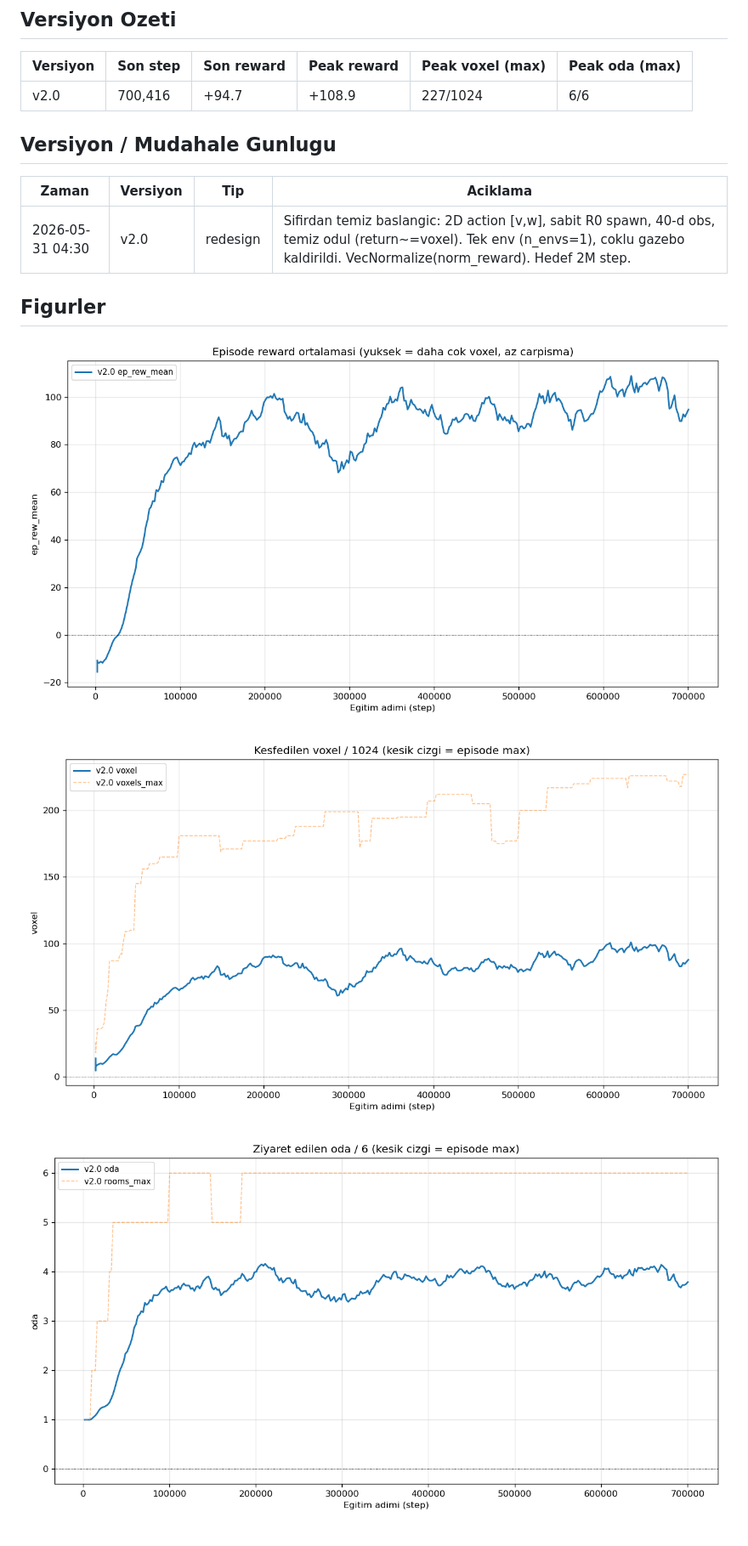
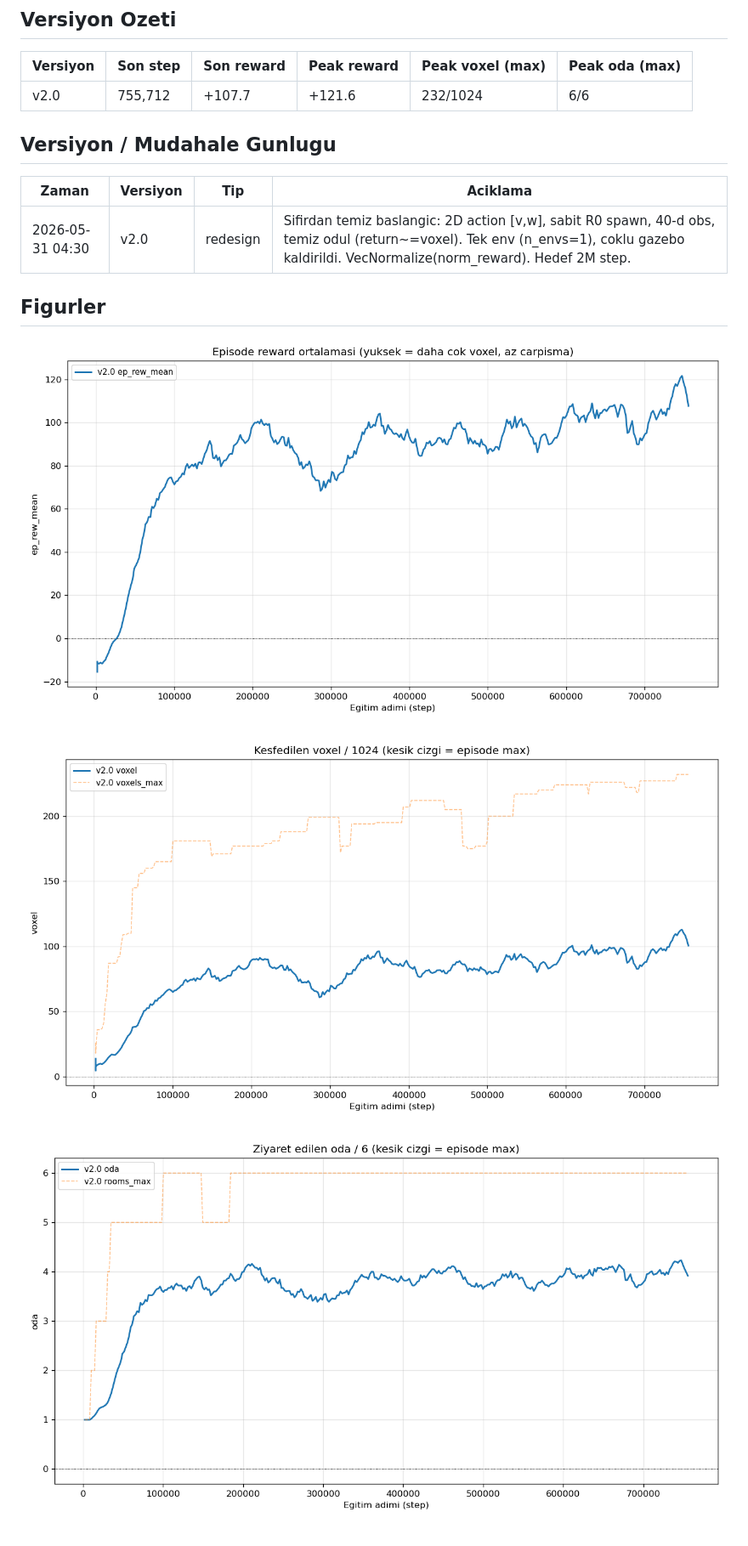
Before and after one commit to berkeryigit/rl_drone_pathfinding, a Markdown page: docs/REPORT.md, the part around the change. Shown at 85% size. Rendered like a GitHub page; pictures changed too: docs/figures/report_reward.png, docs/figures/report_rooms.png, docs/figures/report_voxels.png.

```diff
--- a/docs/REPORT.md
+++ b/docs/REPORT.md
@@ -6,7 +6,7 @@ Otomatik uretildi (`scripts/report.py`). Operator agent gunceller.
 
 | Versiyon | Son step | Son reward | Peak reward | Peak voxel (max) | Peak oda (max) |
 |---|---|---|---|---|---|
-| v2.0 | 700,416 | +94.7 | +108.9 | 227/1024 | 6/6 |
+| v2.0 | 755,712 | +107.7 | +121.6 | 232/1024 | 6/6 |
 
 ## Versiyon / Mudahale Gunlugu
 
```
Also changed, not shown: .claude/agents/rl-train-operator.md (+26 -3 lines), docs/EVAL_v2_0.md (added, +23 -0 lines), docs/PROGRESS.md (+11 -0 lines), docs/figures/eval_v2_0_coverage.png (added), docs/figures/eval_v2_0_trajectories.png (added), 4 other files.
